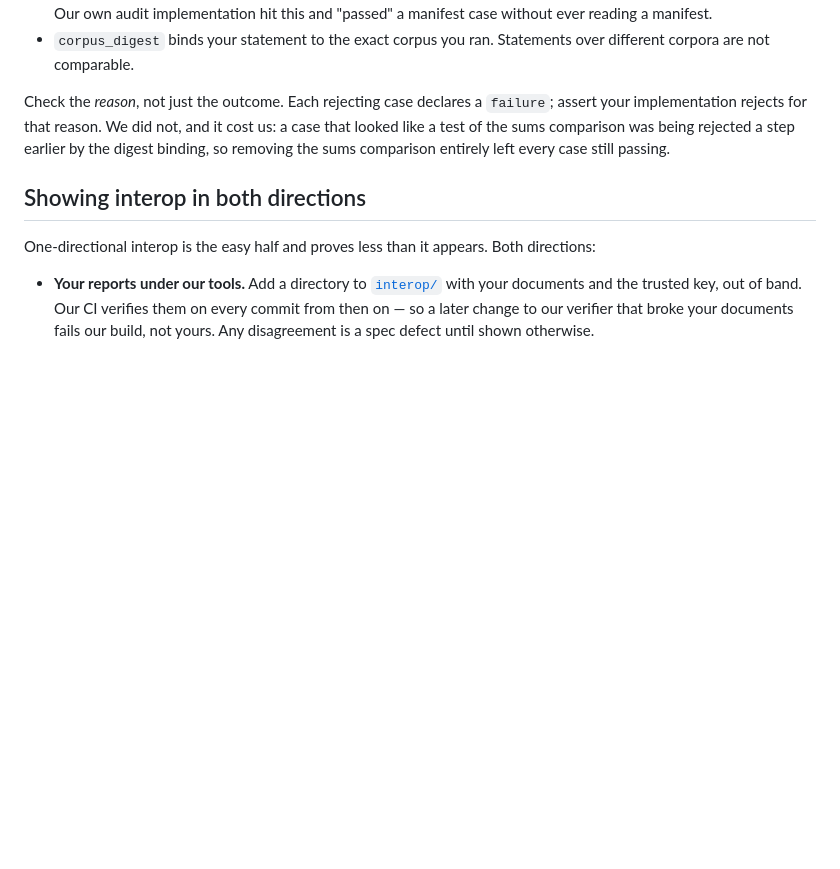
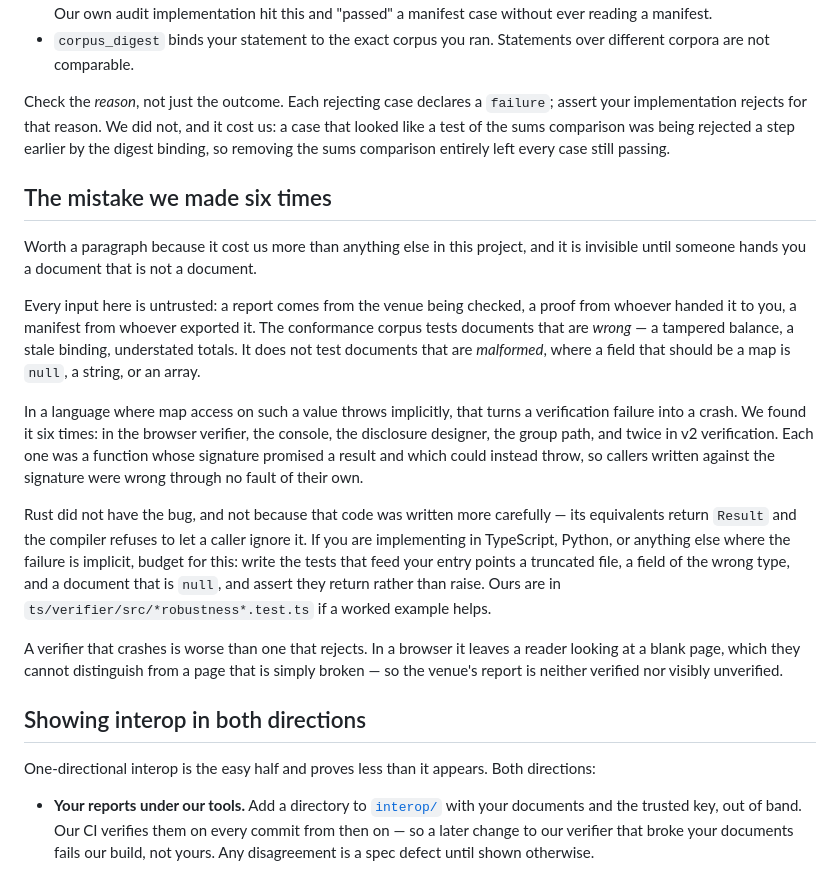
Before and after one commit to Rocky-exchange/canton-proof-of-solvency, a Markdown page: docs/INTEGRATORS.md, the part around the change. GitHub-like rendering; blank space fills up the shorter version.

Commit message:
docs: tell implementers about the mistake we made six times
The conformance corpus tests documents that are wrong — a tampered balance, a
stale binding, understated totals. It does not test documents that are not
documents, where a field required to be a map arrives as null or a string or an
array. In a language where map access on such a value throws implicitly, that
turns a verification failure into a crash, and the corpus will not tell an
implementer so.

We learned this six times: the browser verifier, the console, the disclosure
designer, the group path, and twice in v2 verification. Every one was a
function whose signature promised a result and could instead throw, so a caller
written against the signature was wrong through no fault of their own.

INTEGRATORS.md now says this in the place a second implementer will be reading
when it matters, including that Rust did not have the bug and why that is not a
compliment to the Rust code — its equivalents return Result and the compiler
will not let a caller ignore it. §9.1 makes returning a failure rather than
raising a MUST.

The review brief asks the sharper question rather than presenting the fixes as
a closed matter: our search was a grep for one pattern, undertaken after
finding four instances by hand, which is not a systematic argument that no
entry point can raise. Whether the class is closed or merely thinned is exactly
the sort of thing an outside reviewer is for.

Co-Authored-By: Claude Opus 5 (1M context) <noreply@anthropic.com>

```diff
--- a/docs/INTEGRATORS.md
+++ b/docs/INTEGRATORS.md
@@ -77,6 +77,38 @@ it cost us: a case that looked like a test of the sums comparison was being
 rejected a step earlier by the digest binding, so removing the sums comparison
 entirely left every case still passing.
 
+## The mistake we made six times
+
+Worth a paragraph because it cost us more than anything else in this project,
+and it is invisible until someone hands you a document that is not a document.
+
+Every input here is untrusted: a report comes from the venue being checked, a
+proof from whoever handed it to you, a manifest from whoever exported it. The
+conformance corpus tests documents that are *wrong* — a tampered balance, a
+stale binding, understated totals. It does not test documents that are
+*malformed*, where a field that should be a map is `null`, a string, or an
+array.
+
+In a language where map access on such a value throws implicitly, that turns a
+verification failure into a crash. We found it six times: in the browser
+verifier, the console, the disclosure designer, the group path, and twice in v2
+verification. Each one was a function whose signature promised a result and
+which could instead throw, so callers written against the signature were wrong
+through no fault of their own.
+
+Rust did not have the bug, and not because that code was written more
+carefully — its equivalents return `Result` and the compiler refuses to let a
+caller ignore it. If you are implementing in TypeScript, Python, or anything
+else where the failure is implicit, budget for this: write the tests that feed
+your entry points a truncated file, a field of the wrong type, and a document
+that is `null`, and assert they return rather than raise. Ours are in
+`ts/verifier/src/*robustness*.test.ts` if a worked example helps.
+
+A verifier that crashes is worse than one that rejects. In a browser it leaves
+a reader looking at a blank page, which they cannot distinguish from a page
+that is simply broken — so the venue's report is neither verified nor visibly
+unverified.
+
 ## Showing interop in both directions
 
 One-directional interop is the easy half and proves less than it appears. Both
```
Also changed, not shown: SPEC.md (+9 -0 lines), docs/SECURITY-REVIEW-BRIEF.md (+8 -0 lines).
